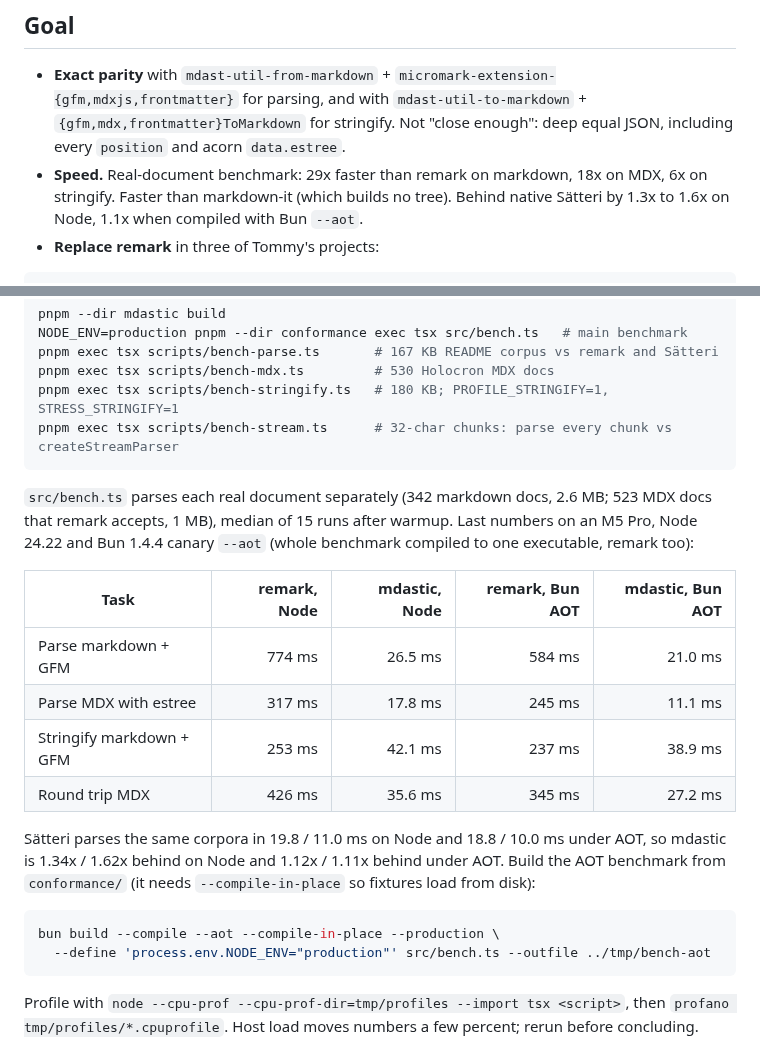
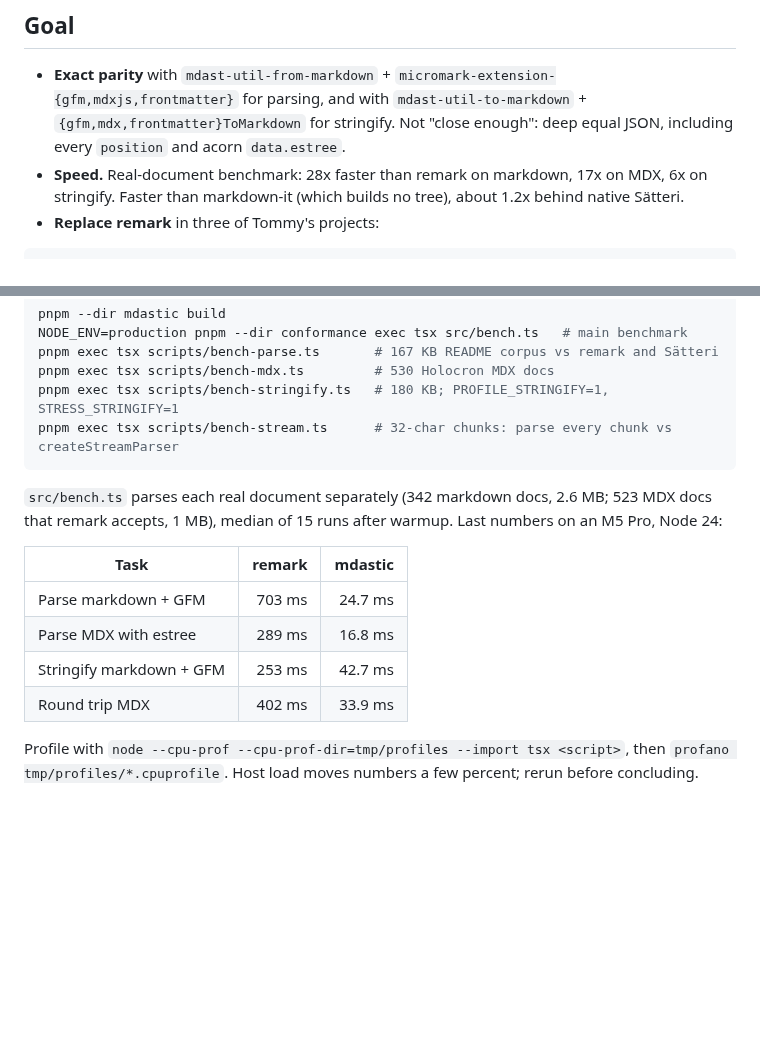
Before and after one commit to remorses/mdastic, a Markdown page: AGENTS.md, 2 parts joined by grey strips. GitHub-like rendering; blank space fills up the shorter version.

````diff
--- a/AGENTS.md
+++ b/AGENTS.md
@@ -17,9 +17,8 @@ only after parity. Read this file top to bottom before changing `mdastic/src/`.
 - **Exact parity** with `mdast-util-from-markdown` + `micromark-extension-{gfm,mdxjs,frontmatter}`
   for parsing, and with `mdast-util-to-markdown` + `{gfm,mdx,frontmatter}ToMarkdown` for stringify.
   Not "close enough": deep equal JSON, including every `position` and acorn `data.estree`.
-- **Speed.** Real-document benchmark: 29x faster than remark on markdown, 18x on MDX, 6x on
-  stringify. Faster than markdown-it (which builds no tree). Behind native Sätteri by 1.3x to
-  1.6x on Node, 1.1x when compiled with Bun `--aot`.
+- **Speed.** Real-document benchmark: 28x faster than remark on markdown, 17x on MDX, 6x on
+  stringify. Faster than markdown-it (which builds no tree), about 1.2x behind native Sätteri.
 - **Replace remark** in three of Tommy's projects:
 
 ```text
@@ -297,24 +296,14 @@ pnpm exec tsx scripts/bench-stream.ts      # 32-char chunks: parse every chunk v
 ```
 
 `src/bench.ts` parses each real document separately (342 markdown docs, 2.6 MB; 523 MDX docs that
-remark accepts, 1 MB), median of 15 runs after warmup. Last numbers on an M5 Pro, Node 24.22
-and Bun 1.4.4 canary `--aot` (whole benchmark compiled to one executable, remark too):
+remark accepts, 1 MB), median of 15 runs after warmup. Last numbers on an M5 Pro, Node 24:
 
-| Task | remark, Node | mdastic, Node | remark, Bun AOT | mdastic, Bun AOT |
-| --- | ---: | ---: | ---: | ---: |
-| Parse markdown + GFM | 774 ms | 26.5 ms | 584 ms | 21.0 ms |
-| Parse MDX with estree | 317 ms | 17.8 ms | 245 ms | 11.1 ms |
-| Stringify markdown + GFM | 253 ms | 42.1 ms | 237 ms | 38.9 ms |
-| Round trip MDX | 426 ms | 35.6 ms | 345 ms | 27.2 ms |
-
-Sätteri parses the same corpora in 19.8 / 11.0 ms on Node and 18.8 / 10.0 ms under AOT, so
-mdastic is 1.34x / 1.62x behind on Node and 1.12x / 1.11x behind under AOT. Build the AOT
-benchmark from `conformance/` (it needs `--compile-in-place` so fixtures load from disk):
-
-```bash
-bun build --compile --aot --compile-in-place --production \
-  --define 'process.env.NODE_ENV="production"' src/bench.ts --outfile ../tmp/bench-aot
-```
+| Task | remark | mdastic |
+| --- | ---: | ---: |
+| Parse markdown + GFM | 703 ms | 24.7 ms |
+| Parse MDX with estree | 289 ms | 16.8 ms |
+| Stringify markdown + GFM | 253 ms | 42.7 ms |
+| Round trip MDX | 402 ms | 33.9 ms |
 
 Profile with `node --cpu-prof --cpu-prof-dir=tmp/profiles --import tsx <script>`, then
 `profano tmp/profiles/*.cpuprofile`. Host load moves numbers a few percent; rerun before
````
Also changed, not shown: README.md (+18 -37 lines), docs/figures/bench-vs-native.png, docs/figures/bench-vs-remark.png, 3 other files.
